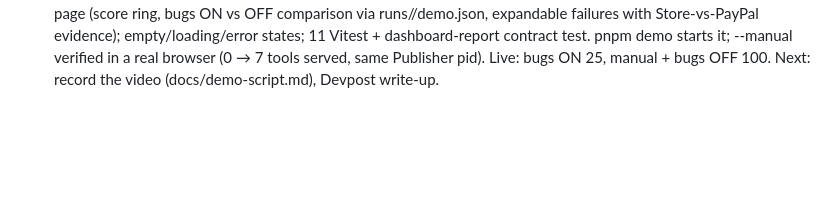
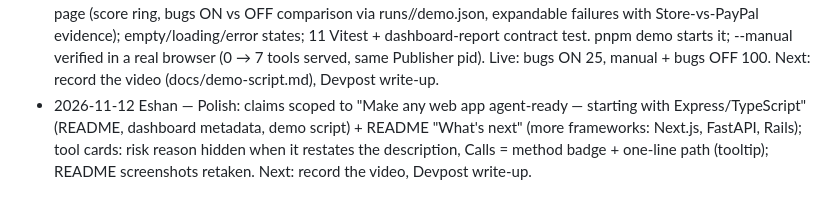
Before and after one commit to EshanGoel07/legible, a Markdown page: docs/progress.md, the part around the change. Drawn GitHub-style; blank space fills up the shorter version.

```diff
--- a/docs/progress.md
+++ b/docs/progress.md
@@ -32,3 +32,5 @@ Append 2 lines per finished task: `YYYY-MM-DD <owner> — what changed. Next:
   Next: M6 dashboard, record video.
 - 2026-11-12 Eshan — M6: apps/dashboard (Next.js 16 + Tailwind 4, :3004): Tools page (risk-grouped cards, confidence/Review, riskReason, source, limits, payment-flow explainer, routes kept away from agents, approve toggles → PUT /api/manifest → Manifest.parse → atomic write; Publisher picks it up without restart) and Report page (score ring, bugs ON vs OFF comparison via runs/<id>/demo.json, expandable failures with Store-vs-PayPal evidence); empty/loading/error states; 11 Vitest + dashboard-report contract test. pnpm demo starts it; --manual verified in a real browser (0 → 7 tools served, same Publisher pid). Live: bugs ON 25, manual + bugs OFF 100.
   Next: record the video (docs/demo-script.md), Devpost write-up.
+- 2026-11-12 Eshan — Polish: claims scoped to "Make any web app agent-ready — starting with Express/TypeScript" (README, dashboard metadata, demo script) + README "What's next" (more frameworks: Next.js, FastAPI, Rails); tool cards: risk reason hidden when it restates the description, Calls = method badge + one-line path (tooltip); README screenshots retaken.
+  Next: record the video, Devpost write-up.
```
Also changed, not shown: README.md (+6 -2 lines), docs/demo-script.md (+1 -1 lines), docs/img/dashboard-tools.png, 4 other files.
